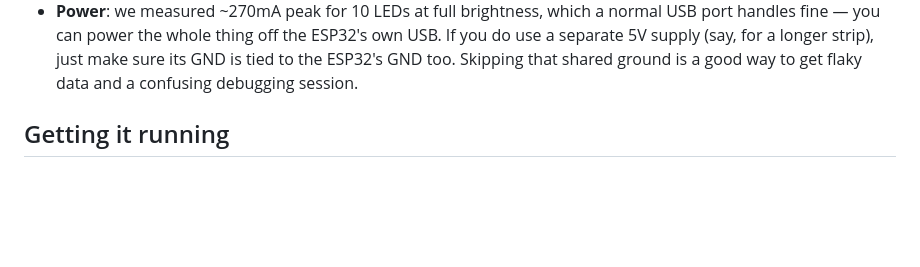
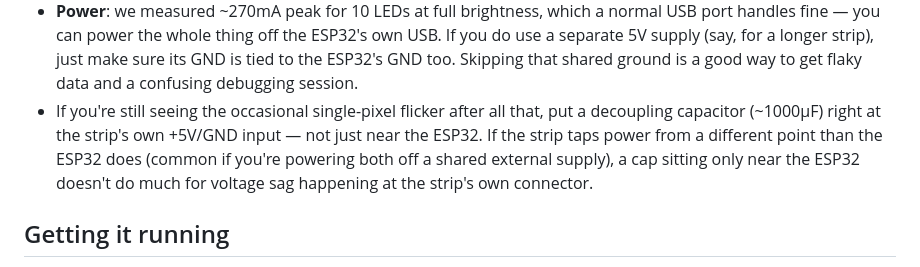
Before and after one commit to brunohvp/Bambu-LED-Status-Bar, a Markdown page: README.md, the part around the change. Rendered like a GitHub page; blank space fills up the shorter version.

Commit message:
Add a wiring tip for occasional single-pixel flicker
Decoupling cap should sit at the strip's own power input, not just
near the ESP32, if they're fed from different points on the supply.

```diff
--- a/README.md
+++ b/README.md
@@ -47,6 +47,11 @@ which needed a whole ESP32 + WLED + Home Assistant automation stack to do the sa
   use a separate 5V supply (say, for a longer strip), just make sure its GND is tied to
   the ESP32's GND too. Skipping that shared ground is a good way to get flaky data and a
   confusing debugging session.
+- If you're still seeing the occasional single-pixel flicker after all that, put a
+  decoupling capacitor (~1000µF) right at the strip's own +5V/GND input — not just near
+  the ESP32. If the strip taps power from a different point than the ESP32 does (common
+  if you're powering both off a shared external supply), a cap sitting only near the
+  ESP32 doesn't do much for voltage sag happening at the strip's own connector.
 
 ## Getting it running
 
```
